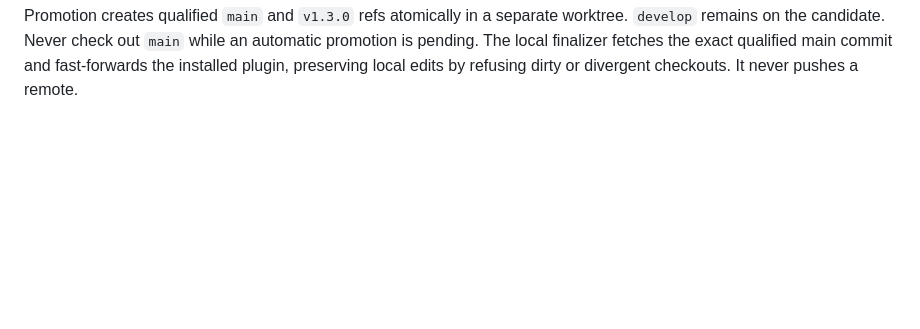
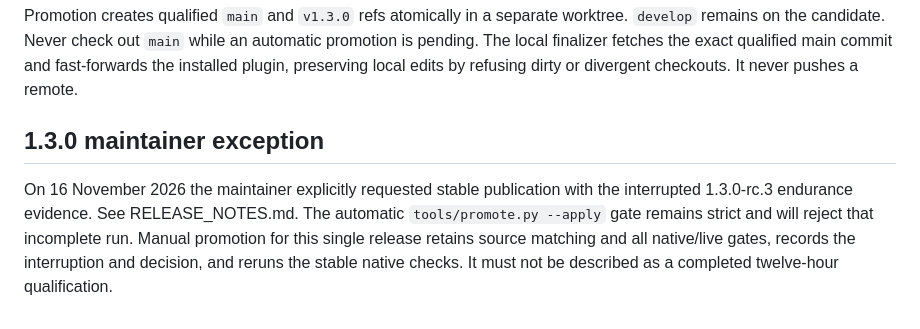
Before and after one commit to Plapie690/omarchy-owee, a Markdown page: RELEASE.md, the part around the change. GitHub-like rendering; blank space fills up the shorter version.

```diff
--- a/RELEASE.md
+++ b/RELEASE.md
@@ -59,3 +59,12 @@ worktree. `develop` remains on the candidate. Never check out `main` while an
 automatic promotion is pending. The local finalizer fetches the exact qualified
 main commit and fast-forwards the installed plugin, preserving local edits by
 refusing dirty or divergent checkouts. It never pushes a remote.
+
+## 1.3.0 maintainer exception
+
+On 16 November 2026 the maintainer explicitly requested stable publication with
+the interrupted 1.3.0-rc.3 endurance evidence. See RELEASE_NOTES.md. The automatic
+`tools/promote.py --apply` gate remains strict and will reject that incomplete
+run. Manual promotion for this single release retains source matching and all
+native/live gates, records the interruption and decision, and reruns the stable
+native checks. It must not be described as a completed twelve-hour qualification.
```
Also changed, not shown: README.md (+7 -2 lines), RELEASE_NOTES.md (added, +37 -0 lines), STORE_SUBMISSION.md (+9 -3 lines), assets/preview.png (added).
